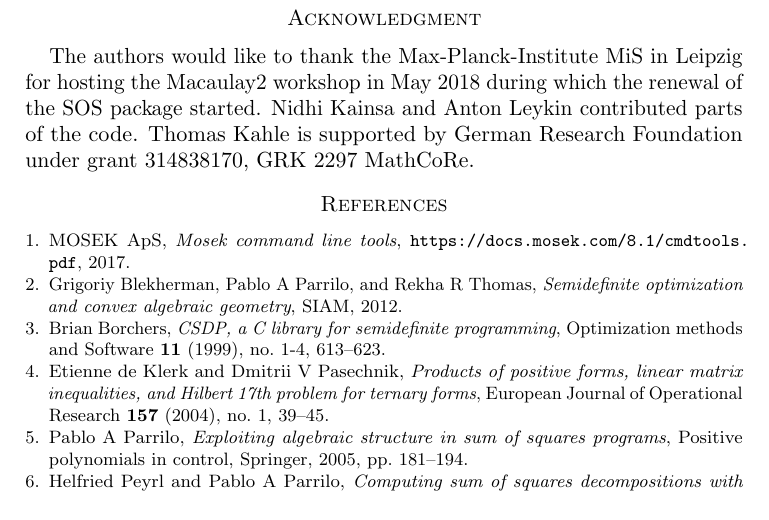
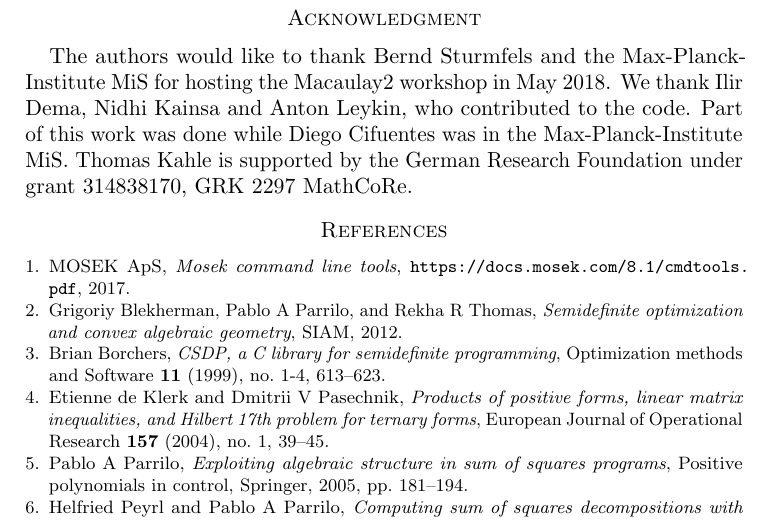
Before and after one commit to diegcif/SumsOfSquares.m2, a LaTeX paper (PDF/SOS.tex): part of page 6 of 6, cut so that both start at the same text. Compiled offline with pdfLaTeX.

Commit message:
update acknowledgement

```diff
--- a/PDF/SOS.tex
+++ b/PDF/SOS.tex
@@ -344,9 +344,10 @@ This is a known heuristic to minimize the number of summands in a sum of squares
 
 \section*{Acknowledgment}
 \label{sec:acknowledgement}
-The authors would like to thank the Max-Planck-Institute MiS in Leipzig for hosting the \Mac workshop in May 2018 during which the renewal of the SOS package started.
-Nidhi Kainsa and Anton Leykin contributed parts of the code.
-Thomas Kahle is supported by German Research Foundation under grant 314838170, GRK 2297 MathCoRe.
+The authors would like to thank Bernd Sturmfels and the Max-Planck-Institute MiS for hosting the \Mac workshop in May 2018.
+We thank Ilir Dema, Nidhi Kainsa and Anton Leykin, who contributed to the code.
+Part of this work was done while Diego Cifuentes was in the Max-Planck-Institute MiS.
+Thomas Kahle is supported by the German Research Foundation under grant 314838170, GRK 2297 MathCoRe.
 
 \bibliographystyle{amsplain}
 \bibliography{sos}
```
Also changed, not shown: 2 other files.
